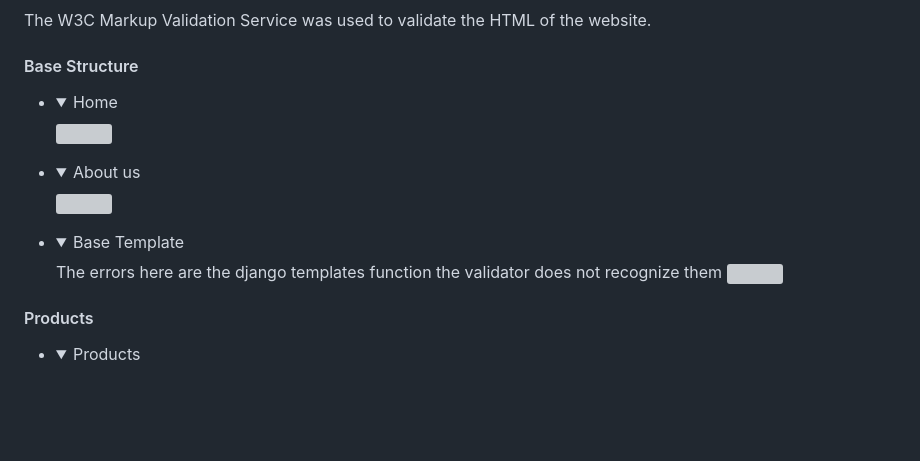
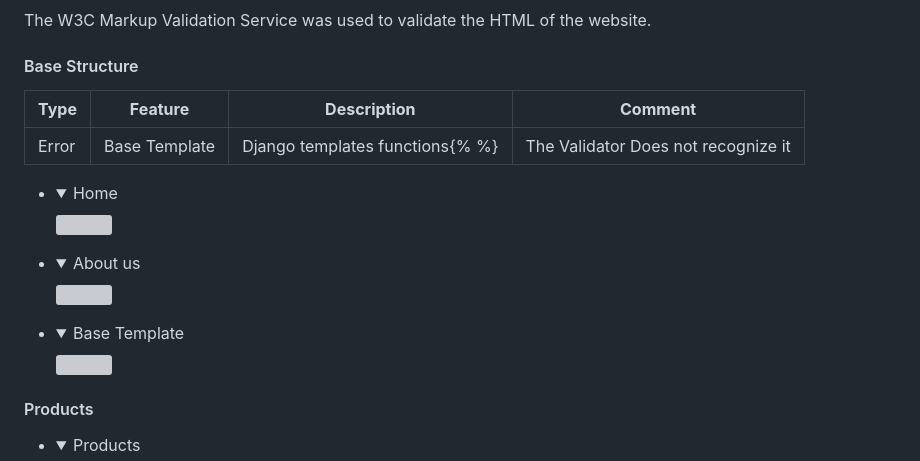
Before and after one commit to jdhernandezS1/CI_PP5_E_COM, a Markdown page: README.md, the part around one of its changes. GitHub-like rendering; folded sections open; blank space fills up the shorter version; grey boxes are pictures that could not be loaded.

```diff
--- a/README.md
+++ b/README.md
@@ -825,6 +832,10 @@ The W3C Markup Validation Service was used to validate the HTML of the website.
 
 #### Base Structure
 
+**Type**     | **Feature**  | **Description**| **Comment**   |
+------------ | ------------ | ------------   |  ------------ |
+Error        | Base Template    | Django templates functions{% %}| The Validator Does not recognize it
+
 - <details><summary>Home</summary>
   <img src="media/readme/validation/html/home_validation.png">
   </details>
@@ -834,8 +845,6 @@ The W3C Markup Validation Service was used to validate the HTML of the website.
   </details>
 
 - <details><summary>Base Template</summary>
-  The errors here are the django templates function the validator
-  does not recognize them
   <img src="media/readme/validation/html/base_template.png">
   </details>
 
```
Also changed, not shown: other parts of README.md (+7 -0 lines).
